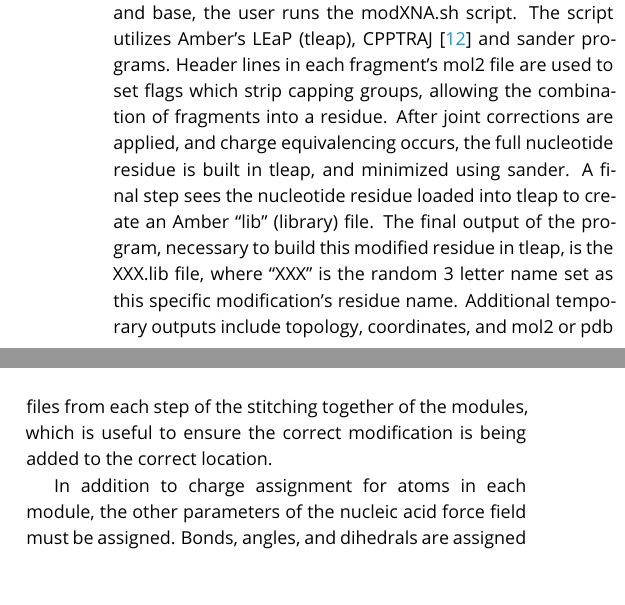
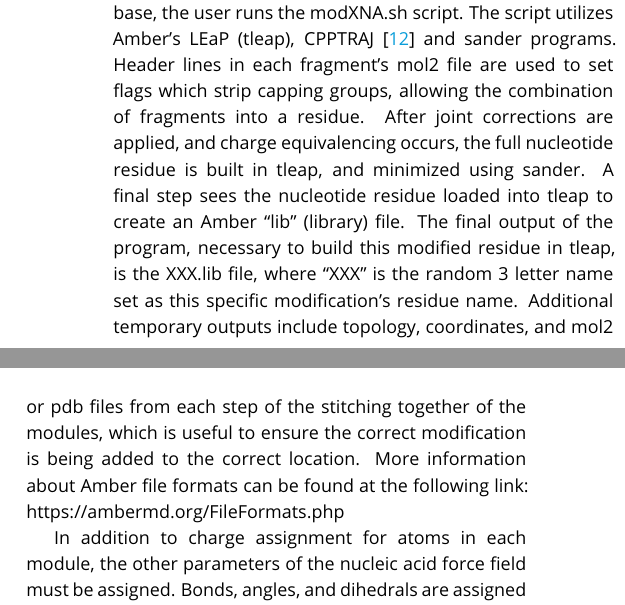
Before and after one commit to ManghraniA/ModXNALiveComs, a LaTeX document (ModXNA_Livecoms_v2.tex): two parts of the columns of page 3 of 11, joined at a grey line, cut so that both start at the same text. Compiled offline with pdfLaTeX.

Commit message:
Update ModXNA_Livecoms_v2.tex

```diff
--- a/ModXNA_Livecoms_v2.tex
+++ b/ModXNA_Livecoms_v2.tex
@@ -165,7 +165,7 @@ In the following tutorial, we outline a few common applications where modified n
 
 \subsection{Using modXNA.sh, prerequisites}
 
-ModXNA uses several programs in AmberTools, and the best way to obtain the up-to-date accessory programs it uses is to download and compile AmberTools25 (or later versions) from source, or make use of the conda package for binary installation of AmberTools25 (or later versions). ModXNA can be downloaded from modxna.chpc.utah.edu. After choosing the three fragments that make up the backbone, sugar and base, the user runs the modXNA.sh script. The script utilizes Amber’s LEaP (tleap), CPPTRAJ \cite{Roe2013}  and sander programs. Header lines in each fragment's mol2 file are used to set flags which strip capping groups, allowing the combination of fragments into a residue. After joint corrections are applied, and charge equivalencing occurs, the full nucleotide residue is built in tleap, and minimized using sander. A final step sees the nucleotide residue loaded into tleap to create an Amber “lib” (library) file. The final output of the program, necessary to build this modified residue in tleap, is the XXX.lib file, where “XXX” is the random 3 letter name set as this specific modification’s residue name. Additional temporary outputs include topology, coordinates, and mol2 or pdb files from each step of the stitching together of the modules, which is useful to ensure the correct modification is being added to the correct location.
+ModXNA uses several programs in AmberTools, and the best way to obtain the up-to-date accessory programs it uses is to download and compile AmberTools25 (or later versions) from source, or make use of the conda package for binary installation of AmberTools25 (or later versions). ModXNA can be downloaded from modxna.chpc.utah.edu. After choosing the three fragments that make up the backbone, sugar and base, the user runs the modXNA.sh script. The script utilizes Amber’s LEaP (tleap), CPPTRAJ \cite{Roe2013}  and sander programs. Header lines in each fragment's mol2 file are used to set flags which strip capping groups, allowing the combination of fragments into a residue. After joint corrections are applied, and charge equivalencing occurs, the full nucleotide residue is built in tleap, and minimized using sander. A final step sees the nucleotide residue loaded into tleap to create an Amber “lib” (library) file. The final output of the program, necessary to build this modified residue in tleap, is the XXX.lib file, where “XXX” is the random 3 letter name set as this specific modification’s residue name. Additional temporary outputs include topology, coordinates, and mol2 or pdb files from each step of the stitching together of the modules, which is useful to ensure the correct modification is being added to the correct location. More information about Amber file formats can be found at the following link: https://ambermd.org/FileFormats.php
 
 In addition to charge assignment for atoms in each module, the other parameters of the nucleic acid force field must be assigned. Bonds, angles, and dihedrals are assigned based on similarity to current parameters or through the General Amber Force Field (GAFF) \cite{Wang2004}. Van der Waals radii are similarly assigned through comparison. A flowchart describing a general procedure for using modXNA is shown in Figure 4.
 
```
Also changed, not shown: ModXNA_Livecoms_v2.tex (2 more changed lines).
